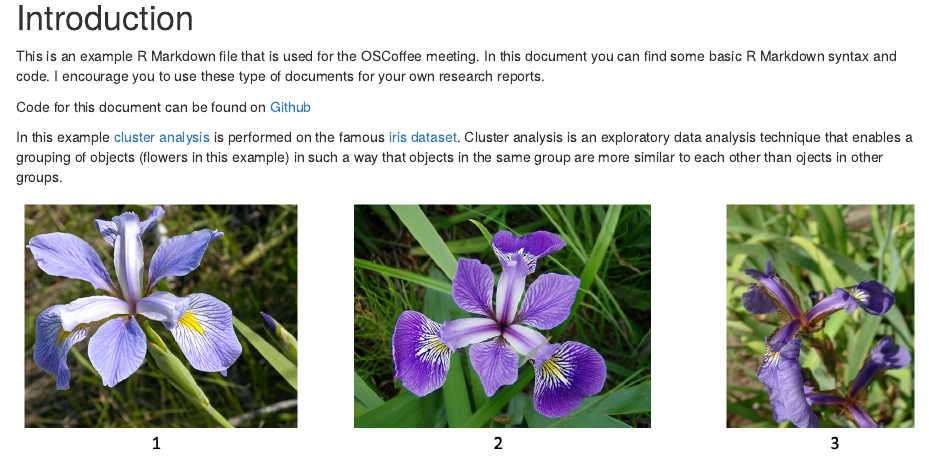
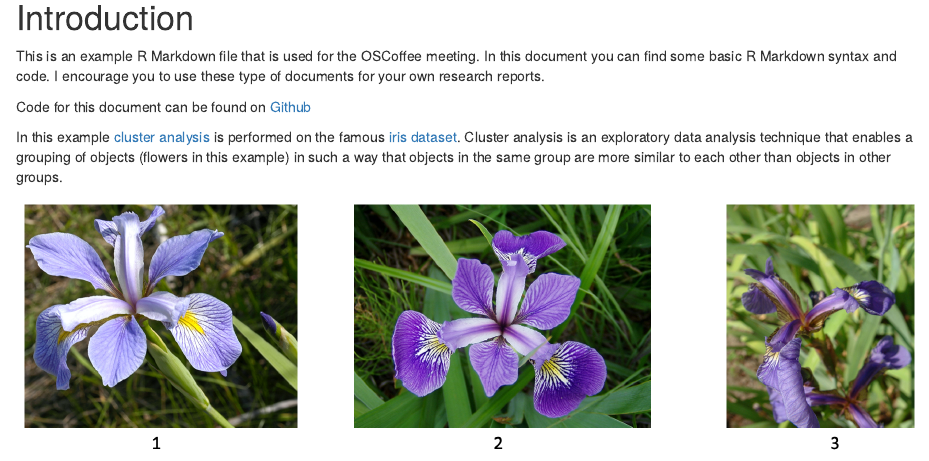
Before and after one commit to jeffreydurieux/OSCoffee_RMarkdown, an R Markdown document (Rmarkdownfiles/html.Rmd): the page in a window 1100 px wide, from 290 px down. Rendered offline with R 4.5, knitr and Pandoc, with nearby package versions.

Commit message:
type in file

```diff
--- a/Rmarkdownfiles/html.Rmd
+++ b/Rmarkdownfiles/html.Rmd
@@ -19,7 +19,7 @@ This is an example R Markdown file that is used for the OSCoffee meeting. In thi
 
 Code for this document can be found on [Github](https://github.com/jeffreydurieux/OSCoffee_RMarkdown)
 
-In this example [cluster analysis](https://en.wikipedia.org/wiki/Cluster_analysis) is performed on the famous [iris dataset](https://en.wikipedia.org/wiki/Iris_flower_data_set). Cluster analysis is an exploratory data analysis technique that enables a grouping of objects (flowers in this example) in such a way that objects in the same group are more similar to each other than ojects in other groups.
+In this example [cluster analysis](https://en.wikipedia.org/wiki/Cluster_analysis) is performed on the famous [iris dataset](https://en.wikipedia.org/wiki/Iris_flower_data_set). Cluster analysis is an exploratory data analysis technique that enables a grouping of objects (flowers in this example) in such a way that objects in the same group are more similar to each other than objects in other groups.
 
 ![1. Iris Virginica By Frank Mayfield -CC BY-SA 2.0, <https://commons.wikimedia.org/w/index.php?curid=9805580>\
 2. Iris Versicolor CC BY-SA 3.0, <https://commons.wikimedia.org/w/index.php?curid=248095>\
```
